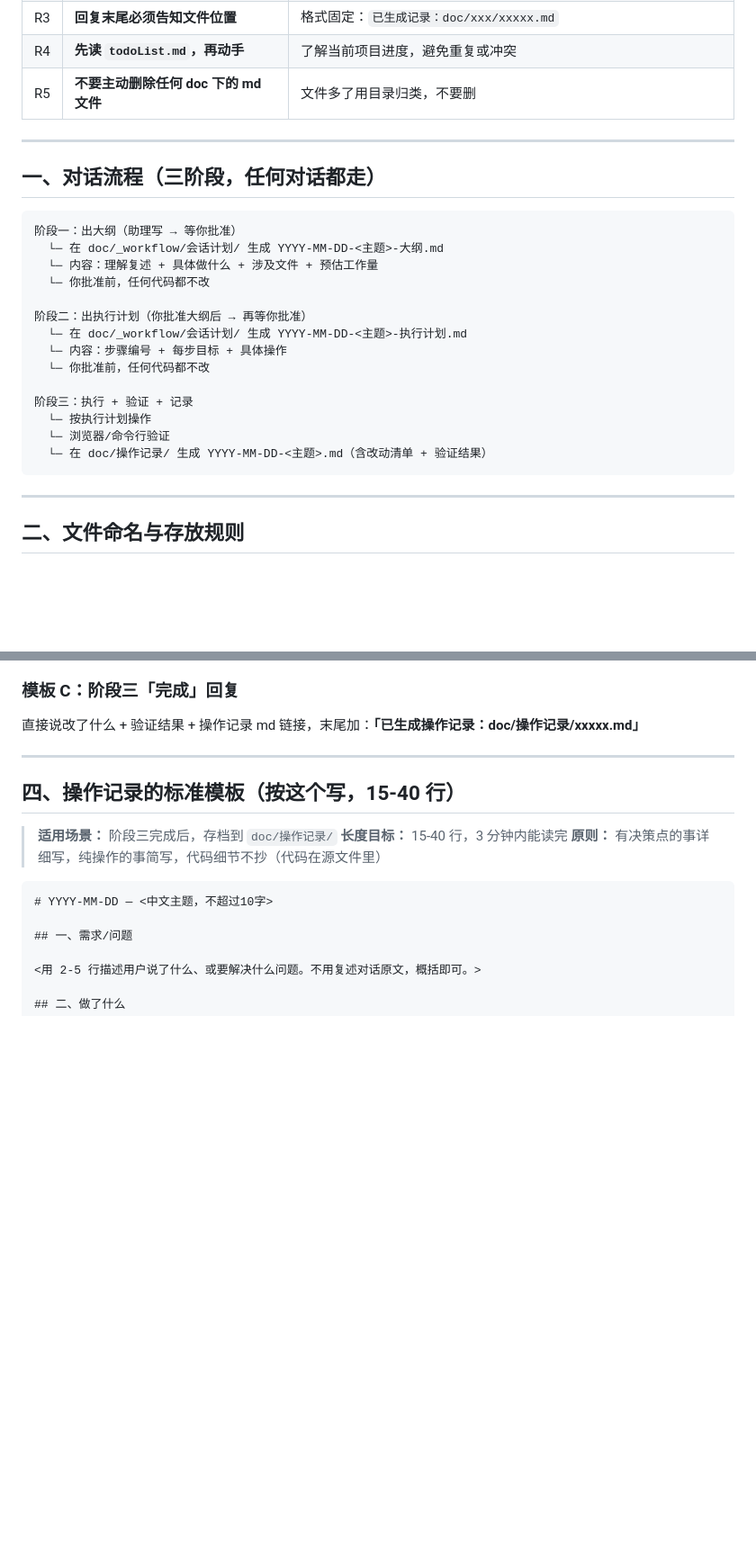
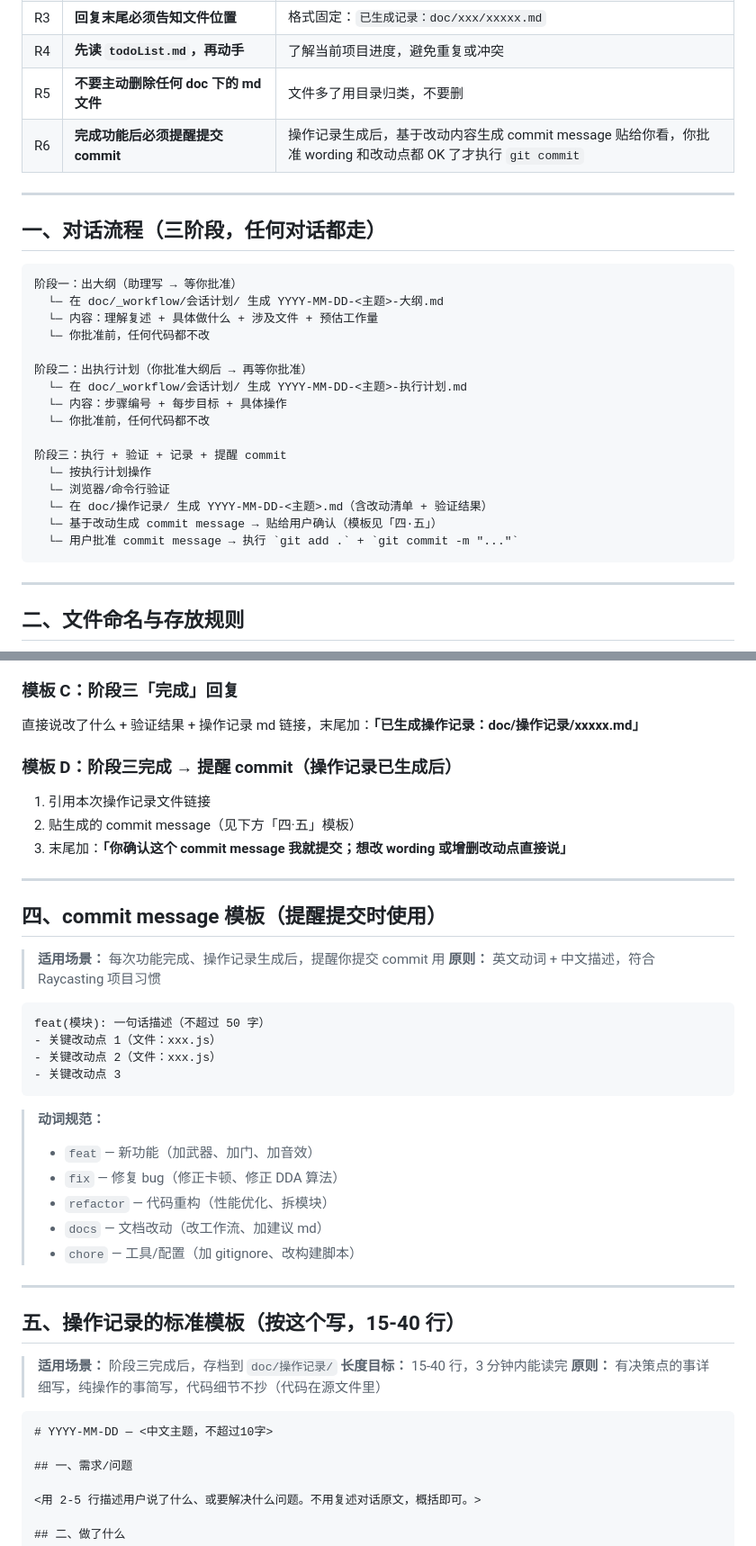
Before and after one commit to senbinkang/raycasting, a Markdown page: doc/_workflow/对话工作流.md, 2 parts joined by grey strips. Shown at 90% size. Rendered like a GitHub page; blank space fills up the shorter version.

Commit message:
docs(工作流): 加入功能完成后提醒提交 commit 的流程 - R6 硬规则：功能完成后必须生成 commit message 让用户确认 - 阶段三末尾加「生成 commit -> 用户确认 -> git commit」步骤 - 新增 commit message 模板（feat/fix/refactor/docs/chore） - 新增回复模板 D（提醒 commit 的标准回复格式） - 助理自查清单加「生成 commit message 让用户确认」条目

````diff
--- a/doc/_workflow/对话工作流.md
+++ b/doc/_workflow/对话工作流.md
@@ -16,6 +16,7 @@
 | R3 | **回复末尾必须告知文件位置** | 格式固定：`已生成记录：doc/xxx/xxxxx.md` |
 | R4 | **先读 `todoList.md`，再动手** | 了解当前项目进度，避免重复或冲突 |
 | R5 | **不要主动删除任何 doc 下的 md 文件** | 文件多了用目录归类，不要删 |
+| R6 | **完成功能后必须提醒提交 commit** | 操作记录生成后，基于改动内容生成 commit message 贴给你看，你批准 wording 和改动点都 OK 了才执行 `git commit` |
 
 ---
 
@@ -32,10 +33,12 @@
   └─ 内容：步骤编号 + 每步目标 + 具体操作
   └─ 你批准前，任何代码都不改
 
-阶段三：执行 + 验证 + 记录
+阶段三：执行 + 验证 + 记录 + 提醒 commit
   └─ 按执行计划操作
   └─ 浏览器/命令行验证
   └─ 在 doc/操作记录/ 生成 YYYY-MM-DD-<主题>.md（含改动清单 + 验证结果）
+  └─ 基于改动生成 commit message → 贴给用户确认（模板见「四·五」）
+  └─ 用户批准 commit message → 执行 `git add .` + `git commit -m "..."`
 ```
 
 ---
@@ -67,9 +70,36 @@
 
 直接说改了什么 + 验证结果 + 操作记录 md 链接，末尾加：**「已生成操作记录：doc/操作记录/xxxxx.md」**
 
+### 模板 D：阶段三完成 → 提醒 commit（操作记录已生成后）
+
+1. 引用本次操作记录文件链接
+2. 贴生成的 commit message（见下方「四·五」模板）
+3. 末尾加：**「你确认这个 commit message 我就提交；想改 wording 或增删改动点直接说」**
+
 ---
 
-## 四、操作记录的标准模板（按这个写，15-40 行）
+## 四、commit message 模板（提醒提交时使用）
+
+> **适用场景：** 每次功能完成、操作记录生成后，提醒你提交 commit 用
+> **原则：** 英文动词 + 中文描述，符合 Raycasting 项目习惯
+
+```
+feat(模块): 一句话描述（不超过 50 字）
+- 关键改动点 1（文件：xxx.js）
+- 关键改动点 2（文件：xxx.js）
+- 关键改动点 3
+```
+
+> **动词规范：**
+> - `feat` — 新功能（加武器、加门、加音效）
+> - `fix` — 修复 bug（修正卡顿、修正 DDA 算法）
+> - `refactor` — 代码重构（性能优化、拆模块）
+> - `docs` — 文档改动（改工作流、加建议 md）
+> - `chore` — 工具/配置（加 gitignore、改构建脚本）
+
+---
+
+## 五、操作记录的标准模板（按这个写，15-40 行）
 
 > **适用场景：** 阶段三完成后，存档到 `doc/操作记录/`
 > **长度目标：** 15-40 行，3 分钟内能读完
````
Also changed, not shown: other parts of doc/_workflow/对话工作流.md (+3 -2 lines).
